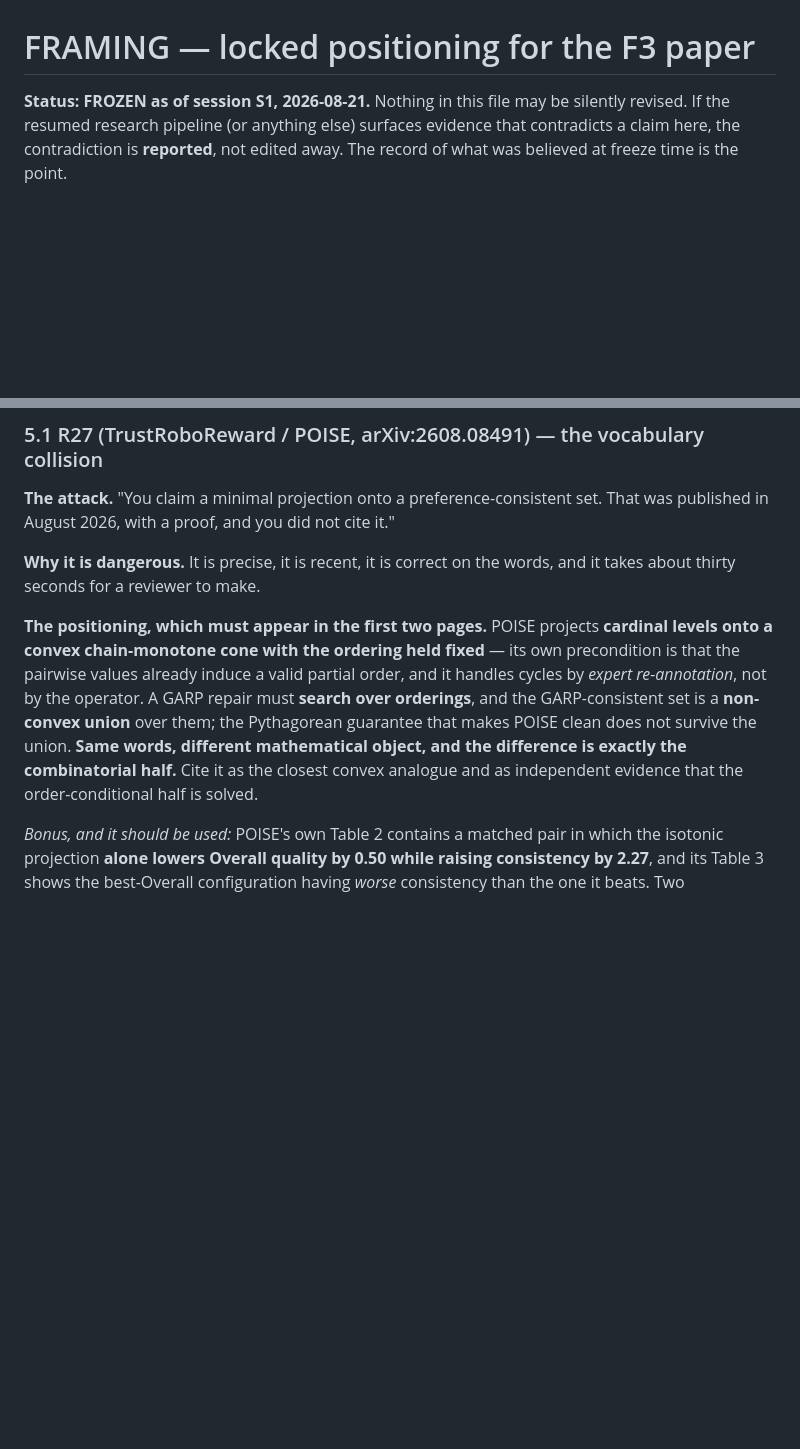
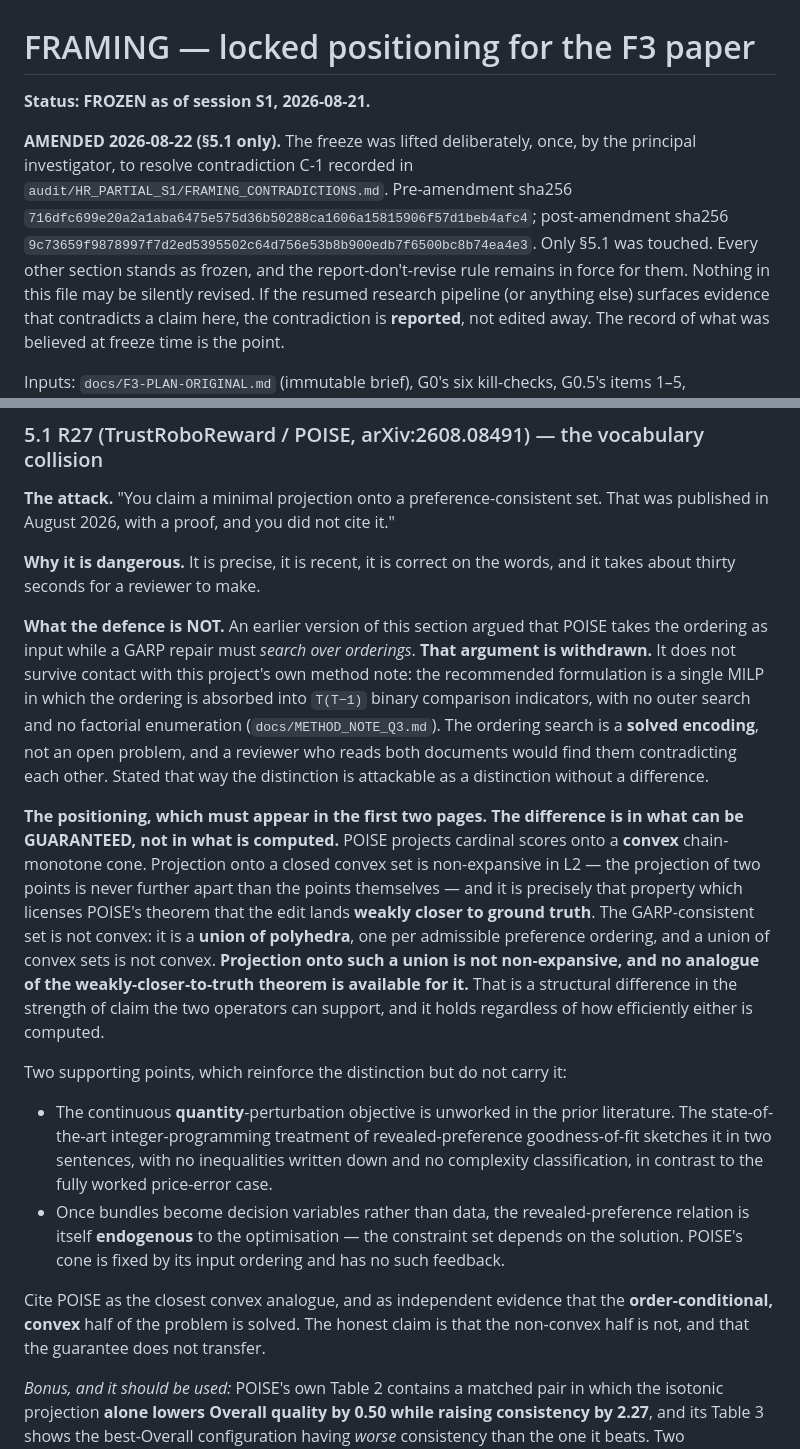
Before and after one commit to pa1aash/Pref-Repair, a Markdown page: docs/FRAMING.md, 2 parts joined by grey strips. Drawn GitHub-style; blank space fills up the shorter version.

Commit message:
Amend FRAMING.md 5.1 to argue on the guarantee, resolving C-1
Deliberate amendment, authorised by the principal investigator, lifting the
S1 freeze for one section only.

The withdrawn argument: that POISE takes the ordering as input while a GARP
repair must search over orderings. It contradicted docs/METHOD_NOTE_Q3.md,
whose recommended MILP absorbs the ordering into T(T-1) binaries with no outer
search. Withdrawn explicitly in the text, not silently dropped.

The replacement: projection onto POISE's convex cone is non-expansive in L2,
which is what licenses its weakly-closer-to-ground-truth theorem. The
GARP-consistent set is a non-convex union of polyhedra over orderings and
admits no analogue. A difference in what can be guaranteed, not in what is
computed. The unworked quantity-perturbation objective and the endogeneity of
the revealed-preference relation are carried as supporting points.

Pre-amendment  sha256 716dfc699e20a2a1aba6475e575d36b50288ca1606a15815906f57d1beb4afc4
Sections other than 5.1 are untouched and remain frozen.

```diff
--- a/docs/FRAMING.md
+++ b/docs/FRAMING.md
@@ -1,6 +1,14 @@
 # FRAMING — locked positioning for the F3 paper
 
-**Status: FROZEN as of session S1, 2026-08-21.** Nothing in this file may be silently revised. If
+**Status: FROZEN as of session S1, 2026-08-21.**
+
+**AMENDED 2026-08-22 (§5.1 only).** The freeze was lifted deliberately, once, by the principal
+investigator, to resolve contradiction C-1 recorded in `audit/HR_PARTIAL_S1/FRAMING_CONTRADICTIONS.md`.
+Pre-amendment sha256 `716dfc699e20a2a1aba6475e575d36b50288ca1606a15815906f57d1beb4afc4`;
+post-amendment sha256 `9c73659f9878997f7d2ed5395502c64d756e53b8b900edb7f6500bc8b74ea4e3`.
+Only §5.1 was touched. Every other section stands as frozen, and the report-don't-revise rule remains
+in force for them.
+ Nothing in this file may be silently revised. If
 the resumed research pipeline (or anything else) surfaces evidence that contradicts a claim here,
 the contradiction is **reported**, not edited away. The record of what was believed at freeze time
 is the point.
@@ -199,14 +207,37 @@ in August 2026, with a proof, and you did not cite it."
 **Why it is dangerous.** It is precise, it is recent, it is correct on the words, and it takes about
 thirty seconds for a reviewer to make.
 
-**The positioning, which must appear in the first two pages.** POISE projects **cardinal levels onto
-a convex chain-monotone cone with the ordering held fixed** — its own precondition is that the
-pairwise values already induce a valid partial order, and it handles cycles by *expert
-re-annotation*, not by the operator. A GARP repair must **search over orderings**, and the
-GARP-consistent set is a **non-convex union** over them; the Pythagorean guarantee that makes POISE
-clean does not survive the union. **Same words, different mathematical object, and the difference is
-exactly the combinatorial half.** Cite it as the closest convex analogue and as independent evidence
-that the order-conditional half is solved.
+**What the defence is NOT.** An earlier version of this section argued that POISE takes the ordering
+as input while a GARP repair must *search over orderings*. **That argument is withdrawn.** It does not
+survive contact with this project's own method note: the recommended formulation is a single MILP in
+which the ordering is absorbed into `T(T−1)` binary comparison indicators, with no outer search and no
+factorial enumeration (`docs/METHOD_NOTE_Q3.md`). The ordering search is a **solved encoding**, not an
+open problem, and a reviewer who reads both documents would find them contradicting each other. Stated
+that way the distinction is attackable as a distinction without a difference.
+
+**The positioning, which must appear in the first two pages. The difference is in what can be
+GUARANTEED, not in what is computed.** POISE projects cardinal scores onto a **convex** chain-monotone
+cone. Projection onto a closed convex set is non-expansive in L2 — the projection of two points is
+never further apart than the points themselves — and it is precisely that property which licenses
+POISE's theorem that the edit lands **weakly closer to ground truth**. The GARP-consistent set is not
+convex: it is a **union of polyhedra**, one per admissible preference ordering, and a union of convex
+sets is not convex. **Projection onto such a union is not non-expansive, and no analogue of the
+weakly-closer-to-truth theorem is available for it.** That is a structural difference in the strength
+of claim the two operators can support, and it holds regardless of how efficiently either is computed.
+
+Two supporting points, which reinforce the distinction but do not carry it:
+
+- The continuous **quantity**-perturbation objective is unworked in the prior literature. The
+  state-of-the-art integer-programming treatment of revealed-preference goodness-of-fit sketches it in
+  two sentences, with no inequalities written down and no complexity classification, in contrast to the
+  fully worked price-error case.
+- Once bundles become decision variables rather than data, the revealed-preference relation is itself
+  **endogenous** to the optimisation — the constraint set depends on the solution. POISE's cone is
+  fixed by its input ordering and has no such feedback.
+
+Cite POISE as the closest convex analogue, and as independent evidence that the **order-conditional,
+convex** half of the problem is solved. The honest claim is that the non-convex half is not, and that
+the guarantee does not transfer.
 
 *Bonus, and it should be used:* POISE's own Table 2 contains a matched pair in which the isotonic
 projection **alone lowers Overall quality by 0.50 while raising consistency by 2.27**, and its Table
```
Also changed, not shown: audit/HR_PARTIAL_S1/FRAMING_CONTRADICTIONS.md (+4 -3 lines).
